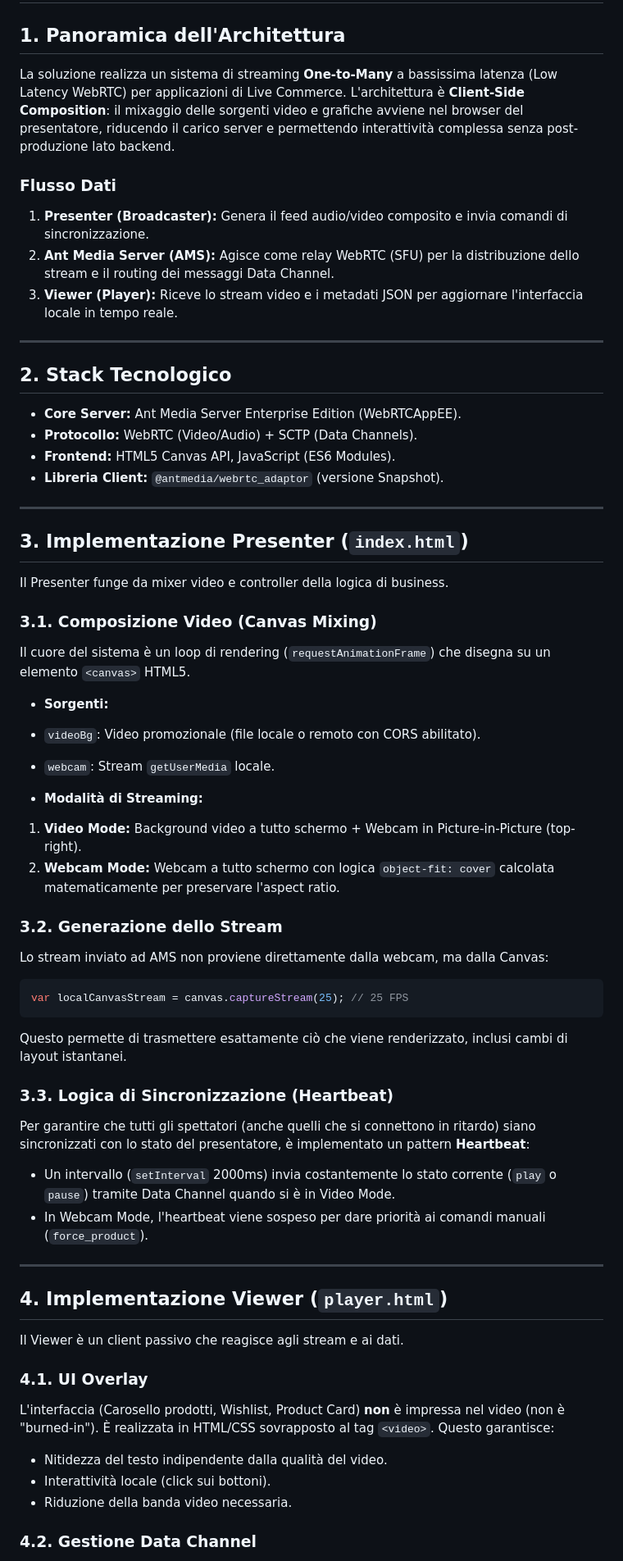
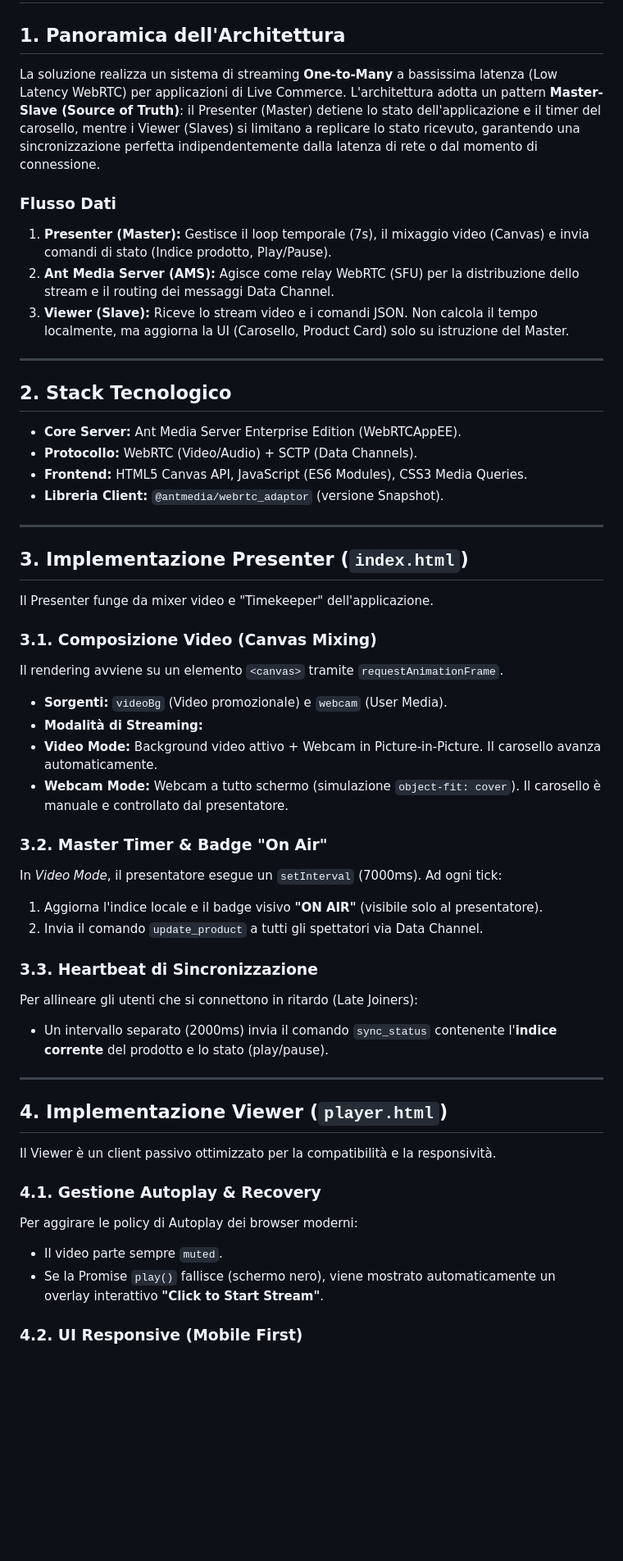
Before and after one commit to matteolucerniavvale/ant-demo, a Markdown page: README.md, the part around one of its changes. Shown at 82% size. Rendered like a GitHub page; blank space fills up the shorter version.

Commit message:
feat: update README to clarify architecture, data flow, and enhance mobile UI details

````diff
--- a/README.md
+++ b/README.md
@@ -2,13 +2,14 @@
 
 ## 1. Panoramica dell'Architettura
 
-La soluzione realizza un sistema di streaming **One-to-Many** a bassissima latenza (Low Latency WebRTC) per applicazioni di Live Commerce. L'architettura è **Client-Side Composition**: il mixaggio delle sorgenti video e grafiche avviene nel browser del presentatore, riducendo il carico server e permettendo interattività complessa senza post-produzione lato backend.
+La soluzione realizza un sistema di streaming **One-to-Many** a bassissima latenza (Low Latency WebRTC) per applicazioni di Live Commerce.
+L'architettura adotta un pattern **Master-Slave (Source of Truth)**: il Presenter (Master) detiene lo stato dell'applicazione e il timer del carosello, mentre i Viewer (Slaves) si limitano a replicare lo stato ricevuto, garantendo una sincronizzazione perfetta indipendentemente dalla latenza di rete o dal momento di connessione.
 
 ### Flusso Dati
 
-1. **Presenter (Broadcaster):** Genera il feed audio/video composito e invia comandi di sincronizzazione.
+1. **Presenter (Master):** Gestisce il loop temporale (7s), il mixaggio video (Canvas) e invia comandi di stato (Indice prodotto, Play/Pause).
 2. **Ant Media Server (AMS):** Agisce come relay WebRTC (SFU) per la distribuzione dello stream e il routing dei messaggi Data Channel.
-3. **Viewer (Player):** Riceve lo stream video e i metadati JSON per aggiornare l'interfaccia locale in tempo reale.
+3. **Viewer (Slave):** Riceve lo stream video e i comandi JSON. Non calcola il tempo localmente, ma aggiorna la UI (Carosello, Product Card) solo su istruzione del Master.
 
 ---
 
@@ -16,58 +17,49 @@ La soluzione realizza un sistema di streaming **One-to-Many** a bassissima laten
 
 - **Core Server:** Ant Media Server Enterprise Edition (WebRTCAppEE).
 - **Protocollo:** WebRTC (Video/Audio) + SCTP (Data Channels).
-- **Frontend:** HTML5 Canvas API, JavaScript (ES6 Modules).
+- **Frontend:** HTML5 Canvas API, JavaScript (ES6 Modules), CSS3 Media Queries.
 - **Libreria Client:** `@antmedia/webrtc_adaptor` (versione Snapshot).
 
 ---
 
 ## 3. Implementazione Presenter (`index.html`)
 
-Il Presenter funge da mixer video e controller della logica di business.
+Il Presenter funge da mixer video e "Timekeeper" dell'applicazione.
 
 ### 3.1. Composizione Video (Canvas Mixing)
 
-Il cuore del sistema è un loop di rendering (`requestAnimationFrame`) che disegna su un elemento `<canvas>` HTML5.
+Il rendering avviene su un elemento `<canvas>` tramite `requestAnimationFrame`.
 
-- **Sorgenti:**
-- `videoBg`: Video promozionale (file locale o remoto con CORS abilitato).
-- `webcam`: Stream `getUserMedia` locale.
+- **Sorgenti:** `videoBg` (Video promozionale) e `webcam` (User Media).
+- **Modalità di Streaming:**
+- **Video Mode:** Background video attivo + Webcam in Picture-in-Picture. Il carosello avanza automaticamente.
+- **Webcam Mode:** Webcam a tutto schermo (simulazione `object-fit: cover`). Il carosello è manuale e controllato dal presentatore.
 
-- **Modalità di Streaming:**
+### 3.2. Master Timer & Badge "On Air"
 
-1. **Video Mode:** Background video a tutto schermo + Webcam in Picture-in-Picture (top-right).
-2. **Webcam Mode:** Webcam a tutto schermo con logica `object-fit: cover` calcolata matematicamente per preservare l'aspect ratio.
+In _Video Mode_, il presentatore esegue un `setInterval` (7000ms). Ad ogni tick:
 
-### 3.2. Generazione dello Stream
+1. Aggiorna l'indice locale e il badge visivo **"ON AIR"** (visibile solo al presentatore).
+2. Invia il comando `update_product` a tutti gli spettatori via Data Channel.
 
-Lo stream inviato ad AMS non proviene direttamente dalla webcam, ma dalla Canvas:
+### 3.3. Heartbeat di Sincronizzazione
 
-```javascript
-var localCanvasStream = canvas.captureStream(25); // 25 FPS
-```
+Per allineare gli utenti che si connettono in ritardo (Late Joiners):
 
-Questo permette di trasmettere esattamente ciò che viene renderizzato, inclusi cambi di layout istantanei.
-
-### 3.3. Logica di Sincronizzazione (Heartbeat)
-
-Per garantire che tutti gli spettatori (anche quelli che si connettono in ritardo) siano sincronizzati con lo stato del presentatore, è implementato un pattern **Heartbeat**:
-
-- Un intervallo (`setInterval` 2000ms) invia costantemente lo stato corrente (`play` o `pause`) tramite Data Channel quando si è in Video Mode.
-- In Webcam Mode, l'heartbeat viene sospeso per dare priorità ai comandi manuali (`force_product`).
+- Un intervallo separato (2000ms) invia il comando `sync_status` contenente l'**indice corrente** del prodotto e lo stato (play/pause).
 
 ---
 
 ## 4. Implementazione Viewer (`player.html`)
 
-Il Viewer è un client passivo che reagisce agli stream e ai dati.
+Il Viewer è un client passivo ottimizzato per la compatibilità e la responsività.
 
-### 4.1. UI Overlay
+### 4.1. Gestione Autoplay & Recovery
 
-L'interfaccia (Carosello prodotti, Wishlist, Product Card) **non** è impressa nel video (non è "burned-in"). È realizzata in HTML/CSS sovrapposto al tag `<video>`. Questo garantisce:
+Per aggirare le policy di Autoplay dei browser moderni:
 
-- Nitidezza del testo indipendente dalla qualità del video.
-- Interattività locale (click sui bottoni).
-- Riduzione della banda video necessaria.
+- Il video parte sempre `muted`.
+- Se la Promise `play()` fallisce (schermo nero), viene mostrato automaticamente un overlay interattivo **"Click to Start Stream"**.
 
-### 4.2. Gestione Data Channel
+### 4.2. UI Responsive (Mobile First)
 
````
Also changed, not shown: other parts of README.md (+28 -24 lines).
